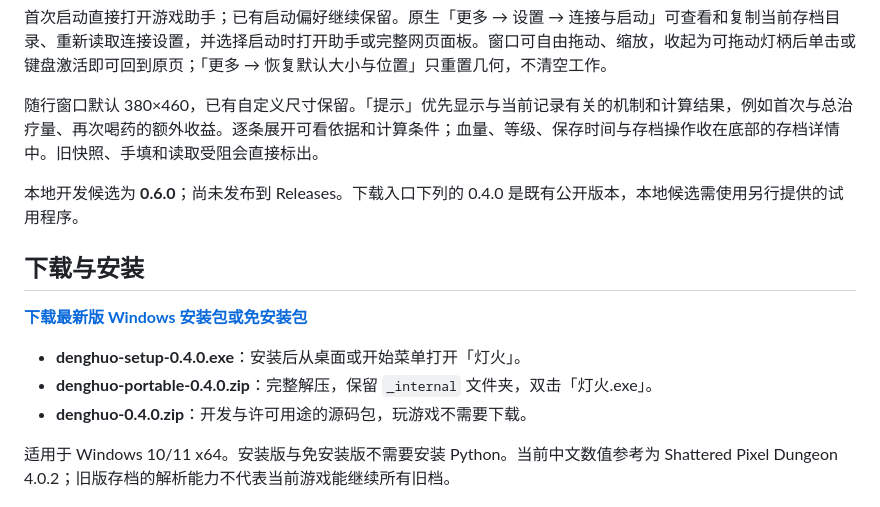
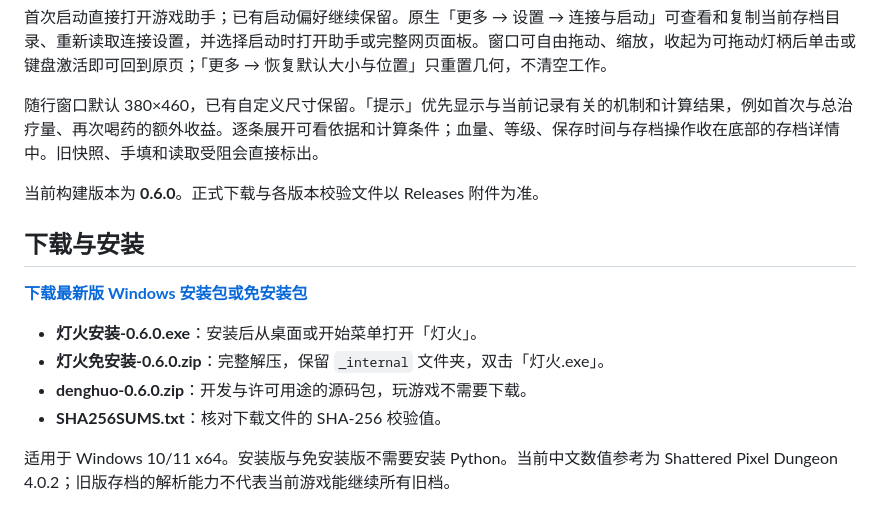
Before and after one commit to Legender134/denghuo, a Markdown page: README.md, the part around the change. Rendered like a GitHub page.

Commit message:
Align release download instructions with 0.6.0 artifacts

```diff
--- a/README.md
+++ b/README.md
@@ -6,15 +6,16 @@ Windows 本地悬浮助手与中文分析面板。读取 Shattered Pixel Dungeon
 
 随行窗口默认 380×460，已有自定义尺寸保留。「提示」优先显示与当前记录有关的机制和计算结果，例如首次与总治疗量、再次喝药的额外收益。逐条展开可看依据和计算条件；血量、等级、保存时间与存档操作收在底部的存档详情中。旧快照、手填和读取受阻会直接标出。
 
-本地开发候选为 **0.6.0**；尚未发布到 Releases。下载入口下列的 0.4.0 是既有公开版本，本地候选需使用另行提供的试用程序。
+当前构建版本为 **0.6.0**。正式下载与各版本校验文件以 Releases 附件为准。
 
 ## 下载与安装
 
 **[下载最新版 Windows 安装包或免安装包](https://github.com/Legender134/denghuo/releases/latest)**
 
-- **denghuo-setup-0.4.0.exe**：安装后从桌面或开始菜单打开「灯火」。
-- **denghuo-portable-0.4.0.zip**：完整解压，保留 `_internal` 文件夹，双击「灯火.exe」。
-- **denghuo-0.4.0.zip**：开发与许可用途的源码包，玩游戏不需要下载。
+- **灯火安装-0.6.0.exe**：安装后从桌面或开始菜单打开「灯火」。
+- **灯火免安装-0.6.0.zip**：完整解压，保留 `_internal` 文件夹，双击「灯火.exe」。
+- **denghuo-0.6.0.zip**：开发与许可用途的源码包，玩游戏不需要下载。
+- **SHA256SUMS.txt**：核对下载文件的 SHA-256 校验值。
 
 适用于 Windows 10/11 x64。安装版与免安装版不需要安装 Python。当前中文数值参考为 Shattered Pixel Dungeon 4.0.2；旧版存档的解析能力不代表当前游戏能继续所有旧档。
 
```
